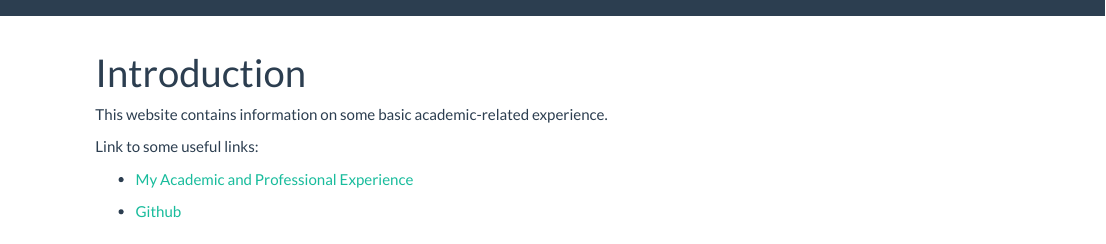
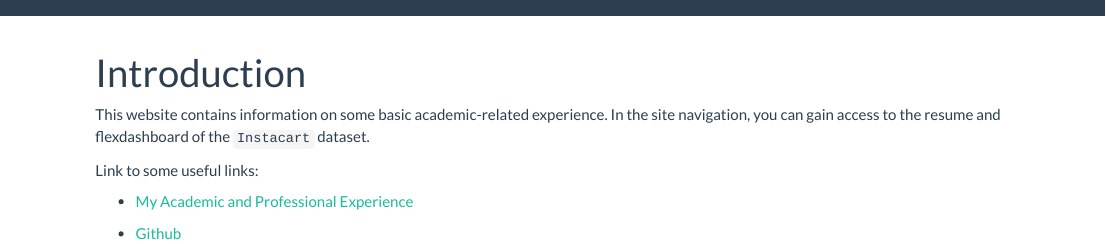
Before and after one commit to yilei-y/yilei-y.github.io, an R Markdown document (index.Rmd): the page in a window 1100 px wide, from its top. The pictures show the output file index.html that the author committed with the source, opened offline; library style sheets and scripts come from the installed R packages.

Commit message:
Add basic info

````diff
--- a/index.Rmd
+++ b/index.Rmd
@@ -7,7 +7,7 @@ output: html_document
 knitr::opts_chunk$set(echo = TRUE)
 ```
 
-This website contains information on some basic academic-related experience.
+This website contains information on some basic academic-related experience. In the site navigation, you can gain access to the resume and flexdashboard of the `Instacart` dataset.
 
 
 Link to some useful links:
````
Also changed, not shown: index.html.
